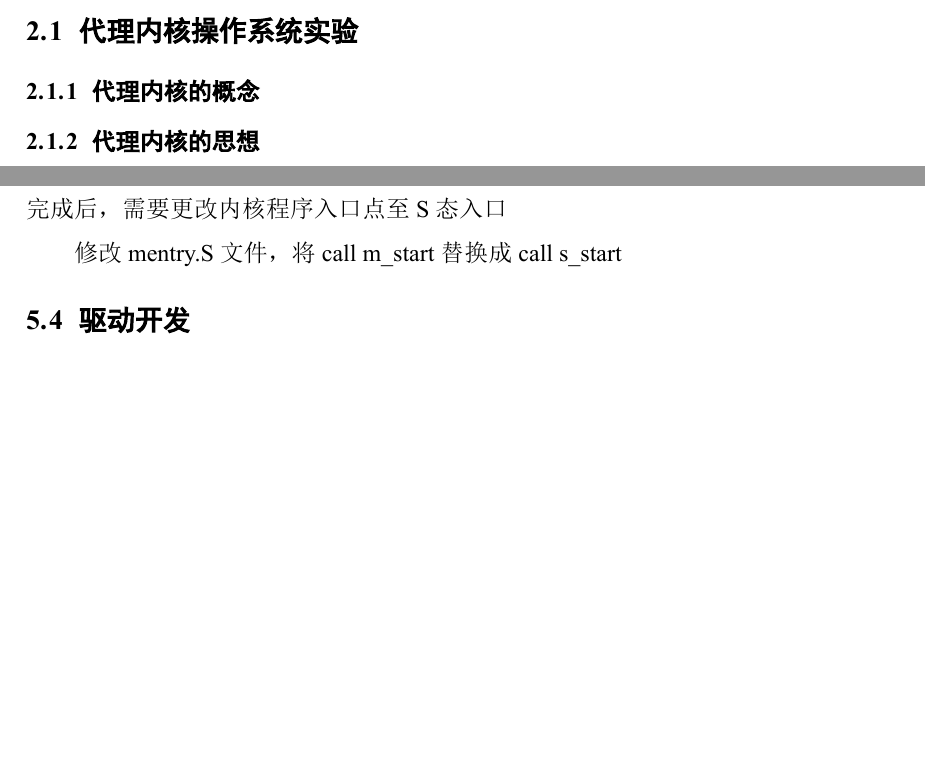
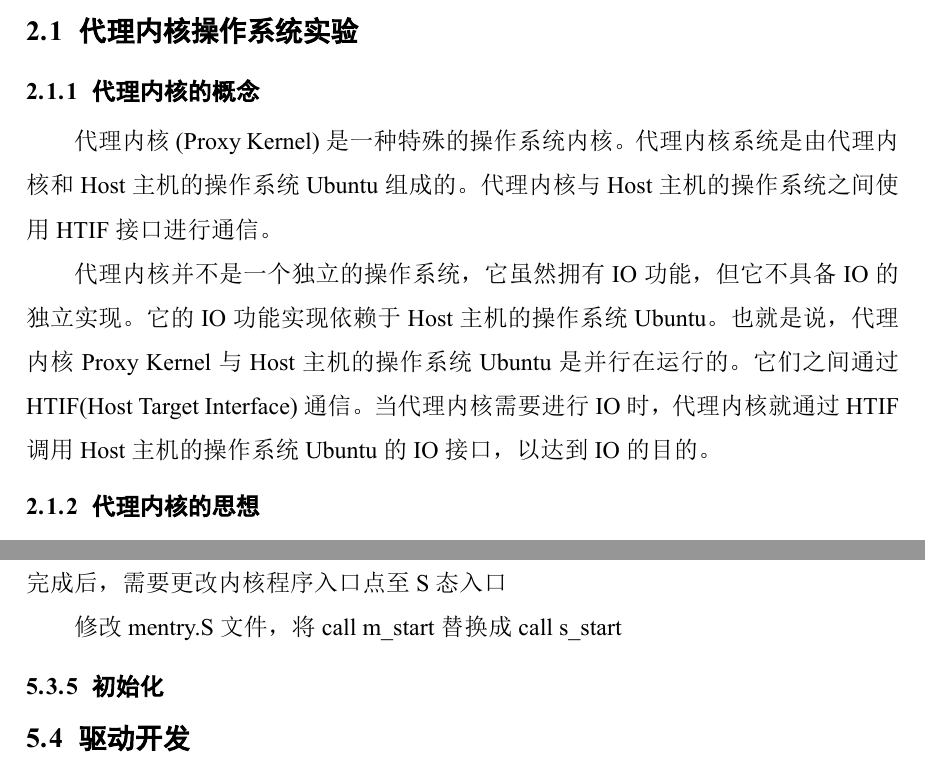
Before and after one commit to BITzga/zhangguoan_undergraduate_thesis, a LaTeX thesis (main.tex, which reads chapters/theory_and_tech.tex, chapters/transplantation_impl.tex): two parts of pages 10 and 20 of 33, joined at a grey line, cut so that both start at the same text, the shorter picture padded with empty space. The pictures show the PDF file main.pdf that the author committed with the source.

Commit message:
add chapter2 and fix

```diff
--- a/chapters/theory_and_tech.tex
+++ b/chapters/theory_and_tech.tex
@@ -25,6 +25,16 @@
 
 \subsection{代理内核的概念}
 
+代理内核(Proxy Kernel)是一种特殊的操作系统内核。
+代理内核系统是由代理内核和Host主机的操作系统Ubuntu组成的。
+代理内核与Host主机的操作系统之间使用HTIF接口进行通信。
+
+代理内核并不是一个独立的操作系统，它虽然拥有IO功能，但它不具备IO的独立实现。
+它的IO功能实现依赖于Host主机的操作系统Ubuntu。
+也就是说，代理内核Proxy Kernel与Host主机的操作系统Ubuntu是并行在运行的。
+它们之间通过HTIF(Host Target Interface)通信。
+当代理内核需要进行IO时，代理内核就通过HTIF调用Host主机的操作系统Ubuntu的IO接口，以达到IO的目的。
+
 \subsection{代理内核的思想}
 
 \subsection{代理内核实验的基本介绍}
--- a/chapters/transplantation_impl.tex
+++ b/chapters/transplantation_impl.tex
@@ -165,6 +165,8 @@ RustSBI将控制权交接给内核->内核运行
 迁移完成后，需要更改内核程序入口点至S态入口
 
 修改mentry.S文件，将call m\_start 替换成 call s\_start
+
+\subsection{初始化}
 
 \section{驱动开发}
 
```
Also changed, not shown: main.pdf.
